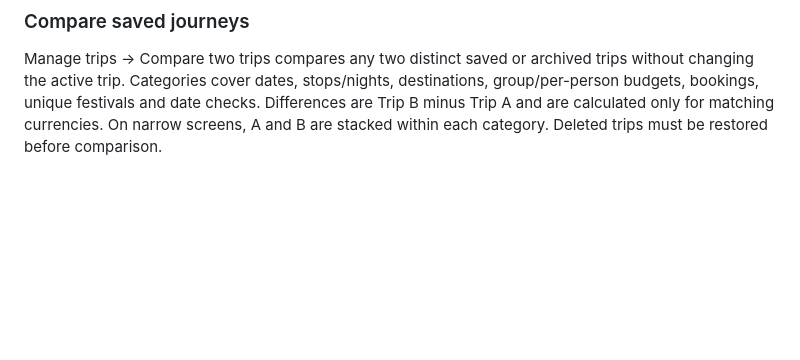
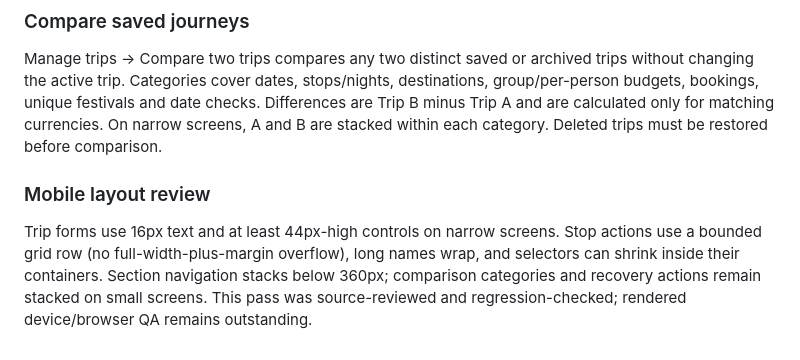
Before and after one commit to Pdey2022/festival-atlas, a Markdown page: README.md, the part around the change. Rendered like a GitHub page; blank space fills up the shorter version.

Commit message:
Document mobile review and publish layout fixes

```diff
--- a/README.md
+++ b/README.md
@@ -143,3 +143,6 @@ Removed stops retain their full entry and original position (last 20 per trip).
 
 ### Compare saved journeys
 Manage trips → Compare two trips compares any two distinct saved or archived trips without changing the active trip. Categories cover dates, stops/nights, destinations, group/per-person budgets, bookings, unique festivals and date checks. Differences are Trip B minus Trip A and are calculated only for matching currencies. On narrow screens, A and B are stacked within each category. Deleted trips must be restored before comparison.
+
+### Mobile layout review
+Trip forms use 16px text and at least 44px-high controls on narrow screens. Stop actions use a bounded grid row (no full-width-plus-margin overflow), long names wrap, and selectors can shrink inside their containers. Section navigation stacks below 360px; comparison categories and recovery actions remain stacked on small screens. This pass was source-reviewed and regression-checked; rendered device/browser QA remains outstanding.
```
